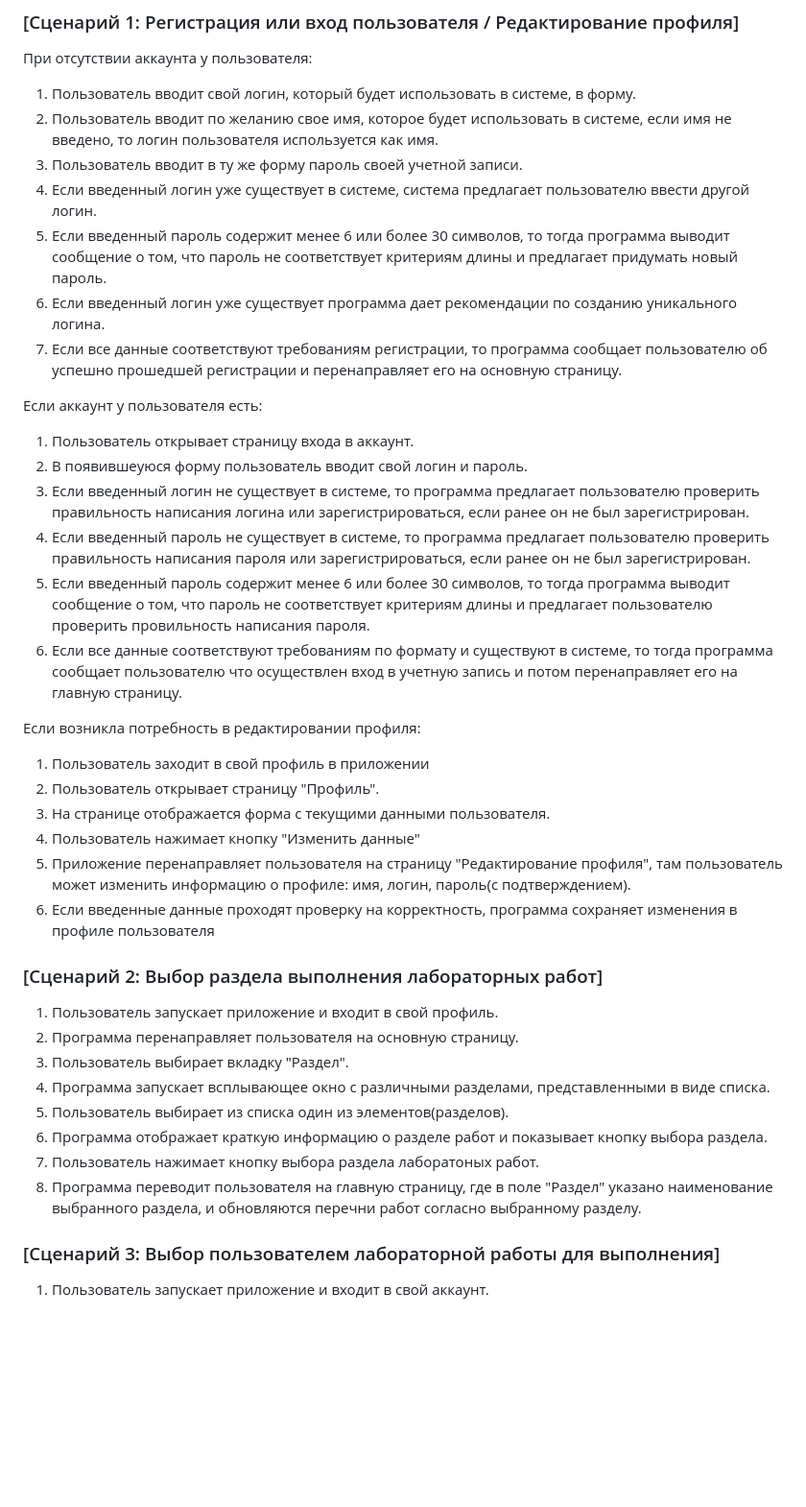
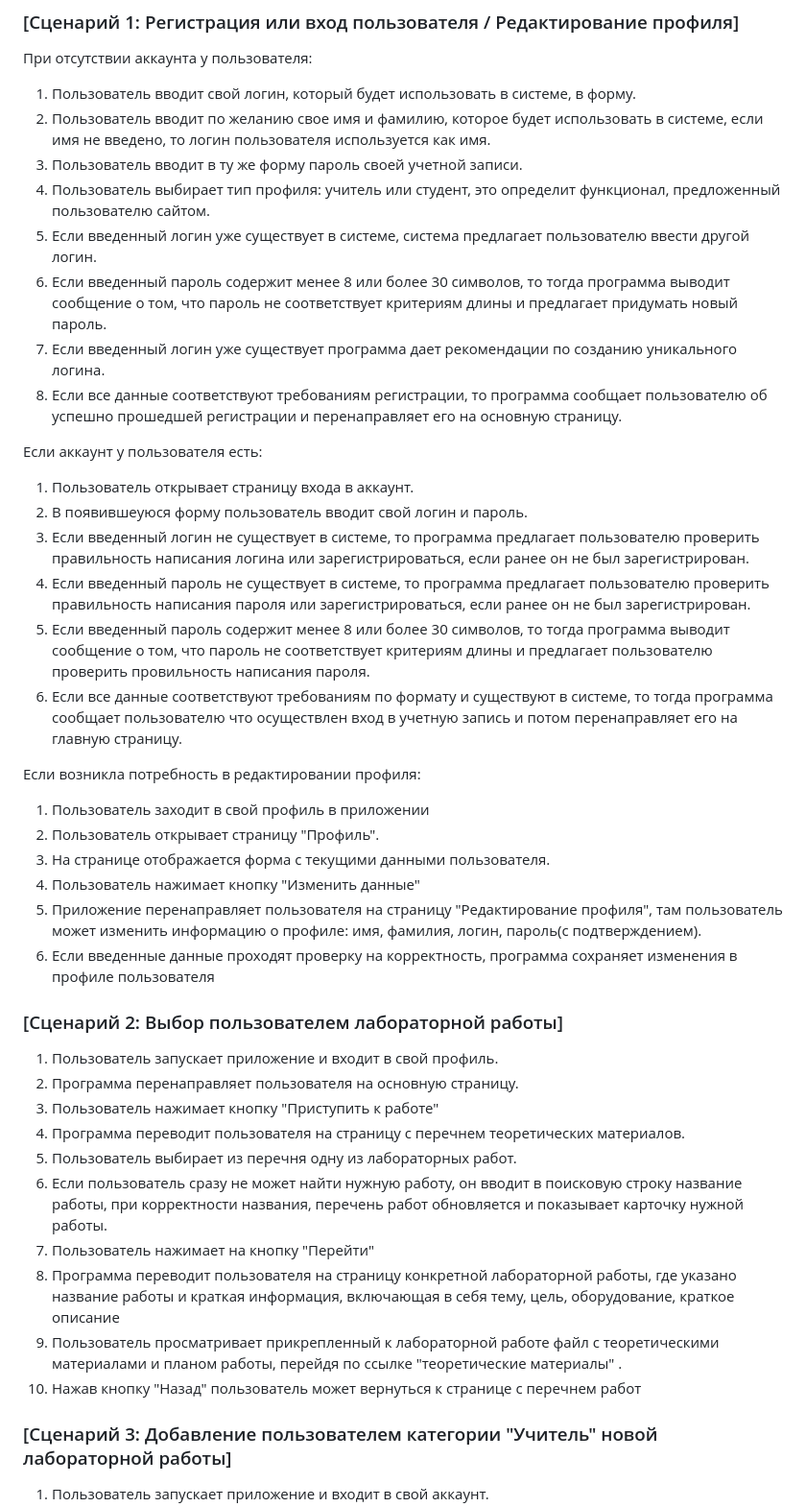
Before and after one commit to AryuzinNS/LycLab_ivr_project, a Markdown page: Aryuzin_ivr_user_scripts.md, the part around one of its changes. Shown at 96% size. Rendered like a GitHub page; blank space fills up the shorter version.

```diff
--- a/Aryuzin_ivr_user_scripts.md
+++ b/Aryuzin_ivr_user_scripts.md
@@ -8,19 +8,20 @@
 
 При отсутствии аккаунта у пользователя:
 1. Пользователь вводит свой логин, который будет использовать в системе, в форму.
-2. Пользователь вводит по желанию свое имя, которое будет использовать в системе, если имя не введено, то логин пользователя используется как имя.
+2. Пользователь вводит по желанию свое имя и фамилию, которое будет использовать в системе, если имя не введено, то логин пользователя используется как имя.
 3. Пользователь вводит в ту же форму пароль своей учетной записи.
-4. Если введенный логин уже существует в системе, система предлагает пользователю ввести другой логин.
-5. Если введенный пароль содержит менее 6 или более 30 символов, то тогда программа выводит сообщение о том, что пароль не соответствует критериям длины и предлагает придумать новый пароль.
-6. Если введенный логин уже существует программа дает рекомендации по созданию уникального логина.
-7. Если все данные соответствуют требованиям регистрации, то программа сообщает пользователю об успешно прошедшей регистрации и перенаправляет его на основную страницу.
+4. Пользователь выбирает тип профиля: учитель или студент, это определит функционал, предложенный пользователю сайтом.
+5. Если введенный логин уже существует в системе, система предлагает пользователю ввести другой логин.
+6. Если введенный пароль содержит менее 8 или более 30 символов, то тогда программа выводит сообщение о том, что пароль не соответствует критериям длины и предлагает придумать новый пароль.
+7. Если введенный логин уже существует программа дает рекомендации по созданию уникального логина.
+8. Если все данные соответствуют требованиям регистрации, то программа сообщает пользователю об успешно прошедшей регистрации и перенаправляет его на основную страницу.
 
 Если аккаунт у пользователя есть:
 1. Пользователь открывает страницу входа в аккаунт.
 2. В появившеуюся форму пользователь вводит свой логин и пароль.
 3. Если введенный логин не существует в системе, то программа предлагает пользователю проверить правильность написания логина или зарегистрироваться, если ранее он не был зарегистрирован.
 4. Если введенный пароль не существует в системе, то программа предлагает пользователю проверить правильность написания пароля или зарегистрироваться, если ранее он не был зарегистрирован.
-5. Если введенный пароль содержит менее 6 или более 30 символов, то тогда программа выводит сообщение о том, что пароль не соответствует критериям длины и предлагает пользователю проверить провильность написания пароля.
+5. Если введенный пароль содержит менее 8 или более 30 символов, то тогда программа выводит сообщение о том, что пароль не соответствует критериям длины и предлагает пользователю проверить провильность написания пароля.
 6. Если все данные соответствуют требованиям по формату и существуют в системе, то тогда программа сообщает пользователю что осуществлен вход в учетную запись и потом перенаправляет его на главную страницу.
 
 Если возникла потребность в редактировании профиля:
@@ -28,18 +29,20 @@
 2. Пользователь открывает страницу "Профиль".
 3. На странице отображается форма с текущими данными пользователя.
 4. Пользователь нажимает кнопку "Изменить данные"
-5. Приложение перенаправляет пользователя на страницу "Редактирование профиля", там пользователь может изменить информацию о профиле: имя, логин, пароль(с подтверждением).
+5. Приложение перенаправляет пользователя на страницу "Редактирование профиля", там пользователь может изменить информацию о профиле: имя, фамилия, логин, пароль(с подтверждением).
 6. Если введенные данные проходят проверку на корректность, программа сохраняет изменения в профиле пользователя
 
-### [Сценарий 2: Выбор раздела выполнения лабораторных работ]
+### [Сценарий 2: Выбор пользователем лабораторной работы]
 1. Пользователь запускает приложение и входит в свой профиль.
 2. Программа перенаправляет пользователя на основную страницу.
-3. Пользователь выбирает вкладку "Раздел".
-4. Программа запускает всплывающее окно с различными разделами, представленными в виде списка.
-5. Пользователь выбирает из списка один из элементов(разделов).
-6. Программа отображает краткую информацию о разделе работ и показывает кнопку выбора раздела.
-7. Пользователь нажимает кнопку выбора раздела лаборатоных работ.
-8. Программа переводит пользователя на главную страницу, где в поле "Раздел" указано наименование выбранного раздела, и обновляются перечни работ согласно выбранному разделу.
+3. Пользователь нажимает кнопку "Приступить к работе"
+4. Программа переводит пользователя на страницу с перечнем теоретических материалов.
+5. Пользователь выбирает из перечня одну из лабораторных работ.
+6. Если пользователь сразу не может найти нужную работу, он вводит в поисковую строку название работы, при корректности названия, перечень работ обновляется и показывает карточку нужной работы.
+7. Пользователь нажимает на кнопку "Перейти"
+8. Программа переводит пользователя на страницу конкретной лабораторной работы, где указано название работы и краткая информация, включающая в себя тему, цель, оборудование, краткое описание
+9. Пользователь просматривает прикрепленный к лабораторной работе файл с теоретическими материалами и планом работы, перейдя по ссылке "теоретические материалы" .
+10. Нажав кнопку "Назад" пользователь может вернуться к странице с перечнем работ
 
-### [Сценарий 3: Выбор пользователем лабораторной работы для выполнения]
+### [Сценарий 3: Добавление пользователем категории "Учитель" новой лабораторной работы]
 1. Пользователь запускает приложение и входит в свой аккаунт.
```
Also changed, not shown: other parts of Aryuzin_ivr_user_scripts.md (+36 -26 lines).
